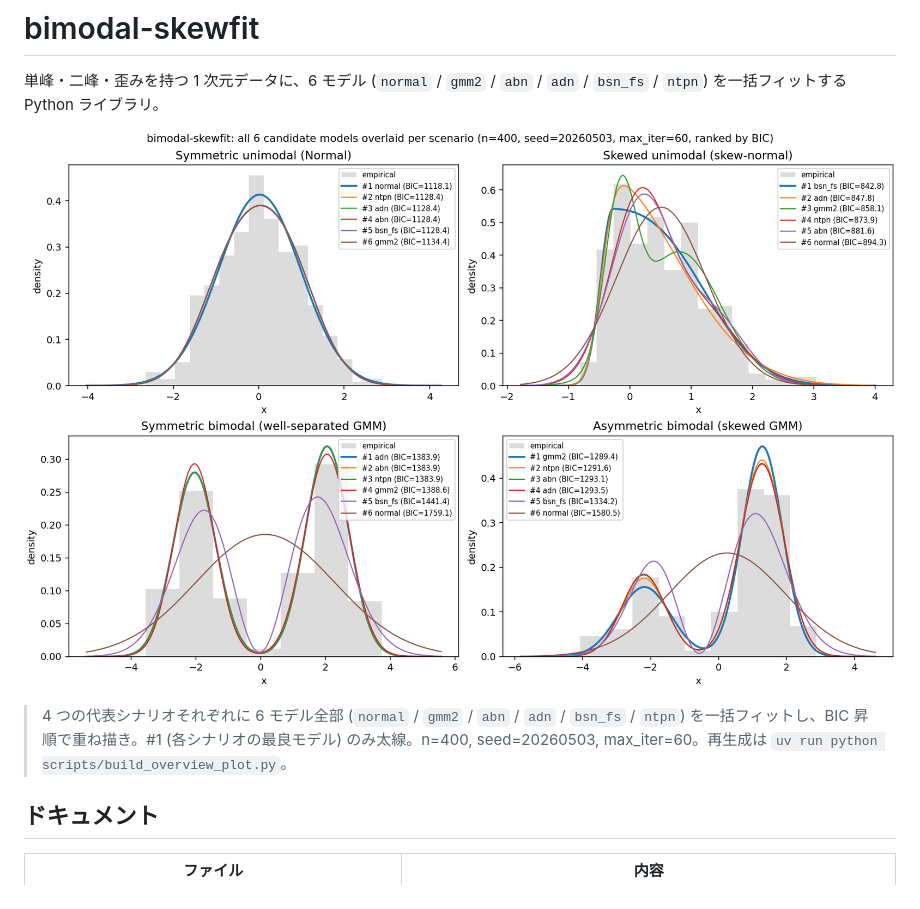
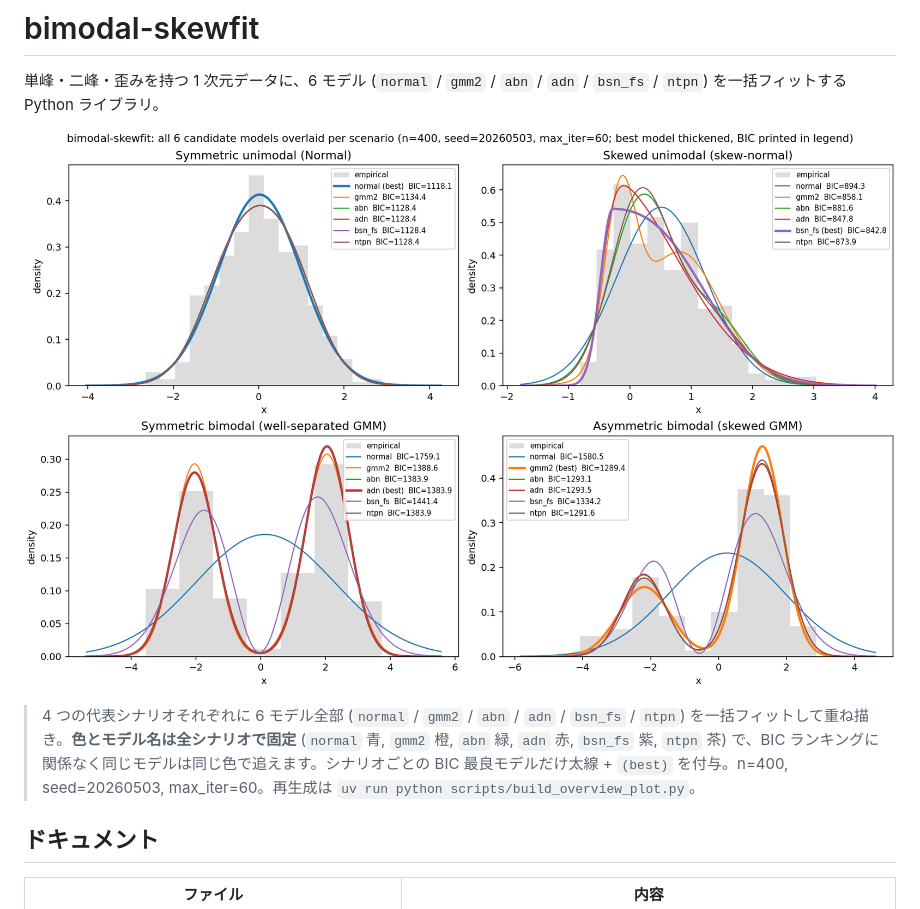
Before and after one commit to yuki-inaho/skewed_bimodal_distribution_fitting, a Markdown page: README.md, the part around the change. Rendered like a GitHub page; pictures changed too: docs/fit_summary_overview.png.

```diff
--- a/README.md
+++ b/README.md
@@ -4,7 +4,7 @@
 
 ![fit summary overview](docs/fit_summary_overview.png)
 
-> 4 つの代表シナリオそれぞれに 6 モデル全部 (`normal` / `gmm2` / `abn` / `adn` / `bsn_fs` / `ntpn`) を一括フィットし、BIC 昇順で重ね描き。#1 (各シナリオの最良モデル) のみ太線。n=400, seed=20260503, max_iter=60。再生成は `uv run python scripts/build_overview_plot.py`。
+> 4 つの代表シナリオそれぞれに 6 モデル全部 (`normal` / `gmm2` / `abn` / `adn` / `bsn_fs` / `ntpn`) を一括フィットして重ね描き。**色とモデル名は全シナリオで固定** (`normal` 青, `gmm2` 橙, `abn` 緑, `adn` 赤, `bsn_fs` 紫, `ntpn` 茶) で、BIC ランキングに関係なく同じモデルは同じ色で追えます。シナリオごとの BIC 最良モデルだけ太線 + `(best)` を付与。n=400, seed=20260503, max_iter=60。再生成は `uv run python scripts/build_overview_plot.py`。
 
 ## ドキュメント
 
```
Also changed, not shown: 1 other file.
